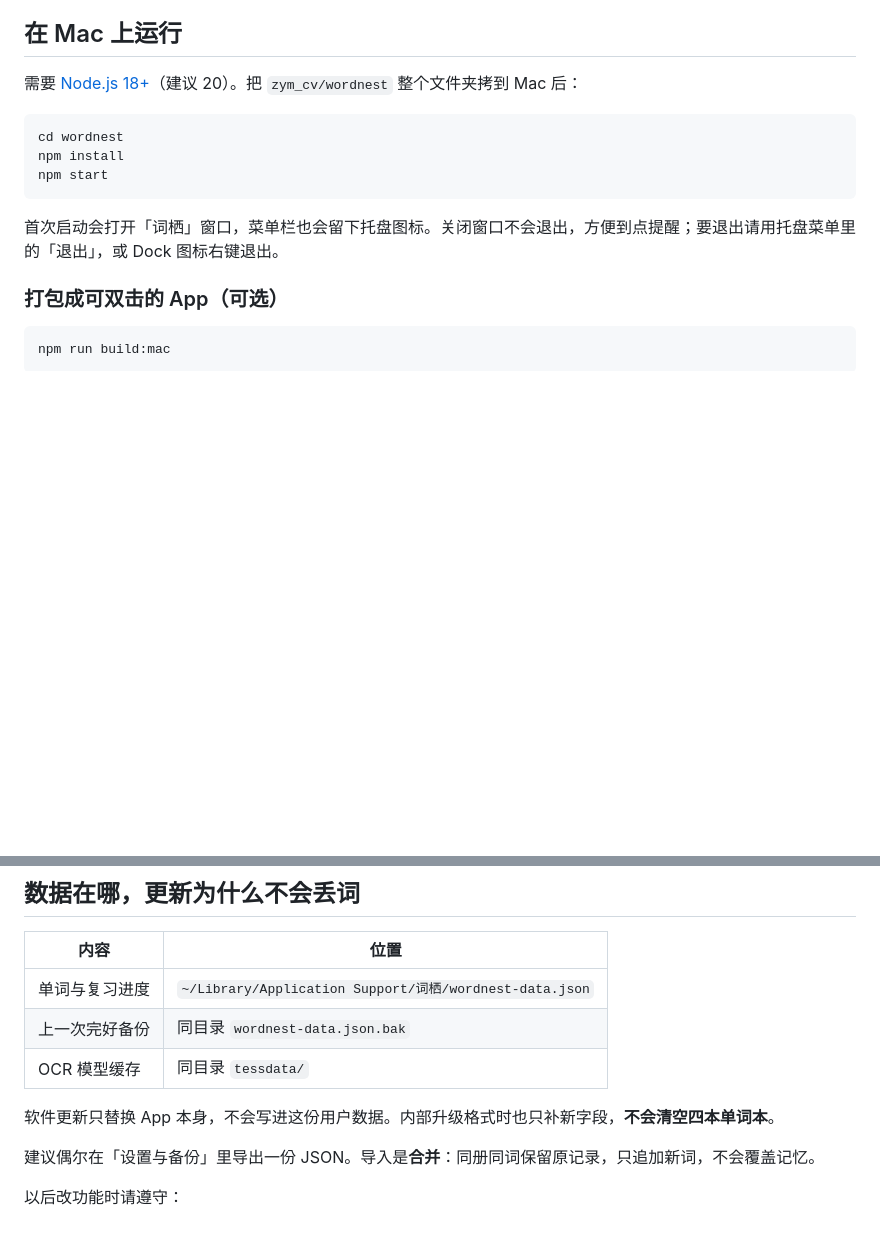
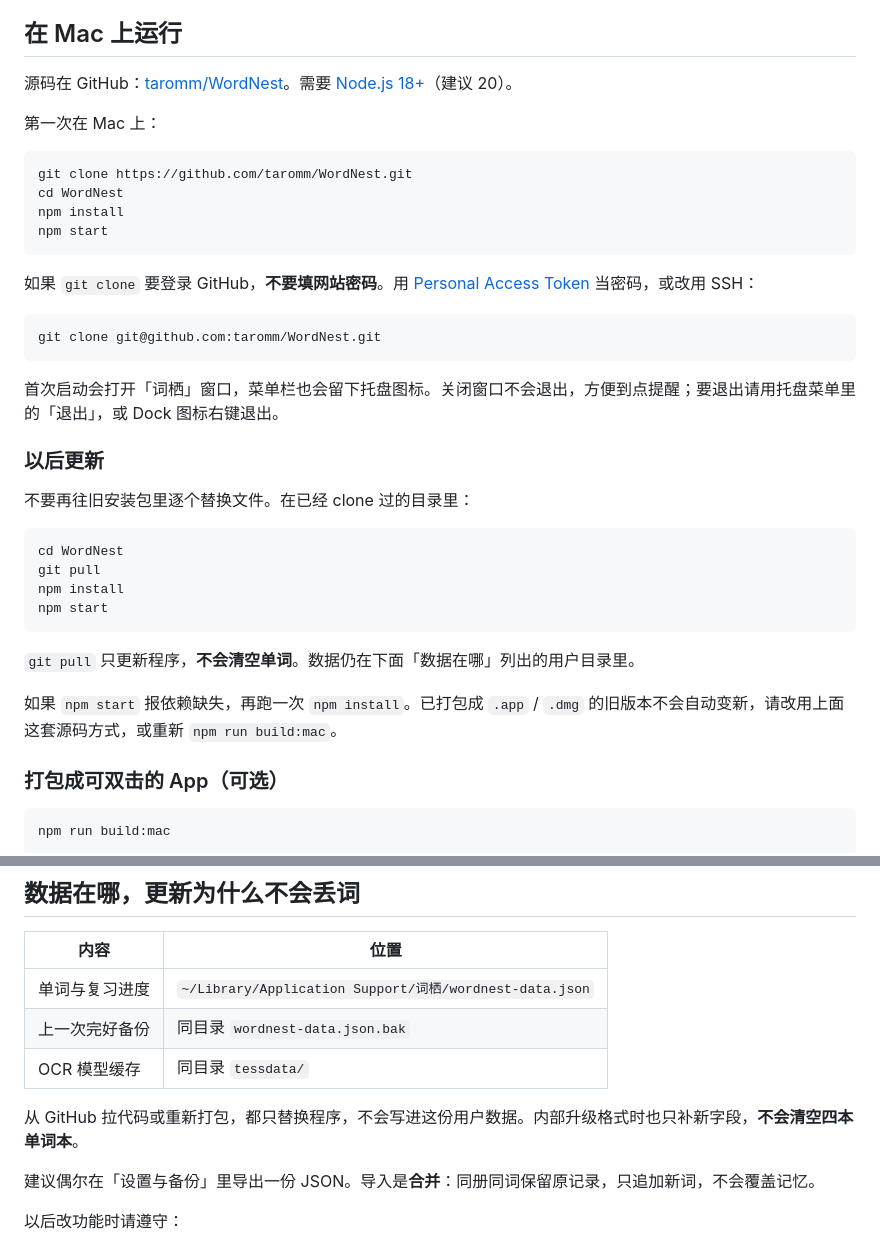
Before and after one commit to taromm/WordNest, a Markdown page: README.md, 2 parts joined by grey strips. GitHub-like rendering; blank space fills up the shorter version.

Commit message:
Document cloning and updating Wordnest from GitHub.
Co-authored-by: Cursor <cursoragent@cursor.com>

````diff
--- a/README.md
+++ b/README.md
@@ -6,15 +6,39 @@
 
 ## 在 Mac 上运行
 
-需要 [Node.js 18+](https://nodejs.org/)（建议 20）。把 `zym_cv/wordnest` 整个文件夹拷到 Mac 后：
+源码在 GitHub：[taromm/WordNest](https://github.com/taromm/WordNest)。需要 [Node.js 18+](https://nodejs.org/)（建议 20）。
+
+第一次在 Mac 上：
 
 ```bash
-cd wordnest
+git clone https://github.com/taromm/WordNest.git
+cd WordNest
 npm install
 npm start
 ```
 
+如果 `git clone` 要登录 GitHub，**不要填网站密码**。用 [Personal Access Token](https://github.com/settings/tokens) 当密码，或改用 SSH：
+
+```bash
+git clone git@github.com:taromm/WordNest.git
+```
+
 首次启动会打开「词栖」窗口，菜单栏也会留下托盘图标。关闭窗口不会退出，方便到点提醒；要退出请用托盘菜单里的「退出」，或 Dock 图标右键退出。
+
+### 以后更新
+
+不要再往旧安装包里逐个替换文件。在已经 clone 过的目录里：
+
+```bash
+cd WordNest
+git pull
+npm install
+npm start
+```
+
+`git pull` 只更新程序，**不会清空单词**。数据仍在下面「数据在哪」列出的用户目录里。
+
+如果 `npm start` 报依赖缺失，再跑一次 `npm install`。已打包成 `.app` / `.dmg` 的旧版本不会自动变新，请改用上面这套源码方式，或重新 `npm run build:mac`。
 
 ### 打包成可双击的 App（可选）
 
@@ -68,7 +92,7 @@ npm run build:mac
 | 上一次完好备份 | 同目录 `wordnest-data.json.bak` |
 | OCR 模型缓存 | 同目录 `tessdata/` |
 
-软件更新只替换 App 本身，不会写进这份用户数据。内部升级格式时也只补新字段，**不会清空四本单词本**。
+从 GitHub 拉代码或重新打包，都只替换程序，不会写进这份用户数据。内部升级格式时也只补新字段，**不会清空四本单词本**。
 
 建议偶尔在「设置与备份」里导出一份 JSON。导入是**合并**：同册同词保留原记录，只追加新词，不会覆盖记忆。
 
````
